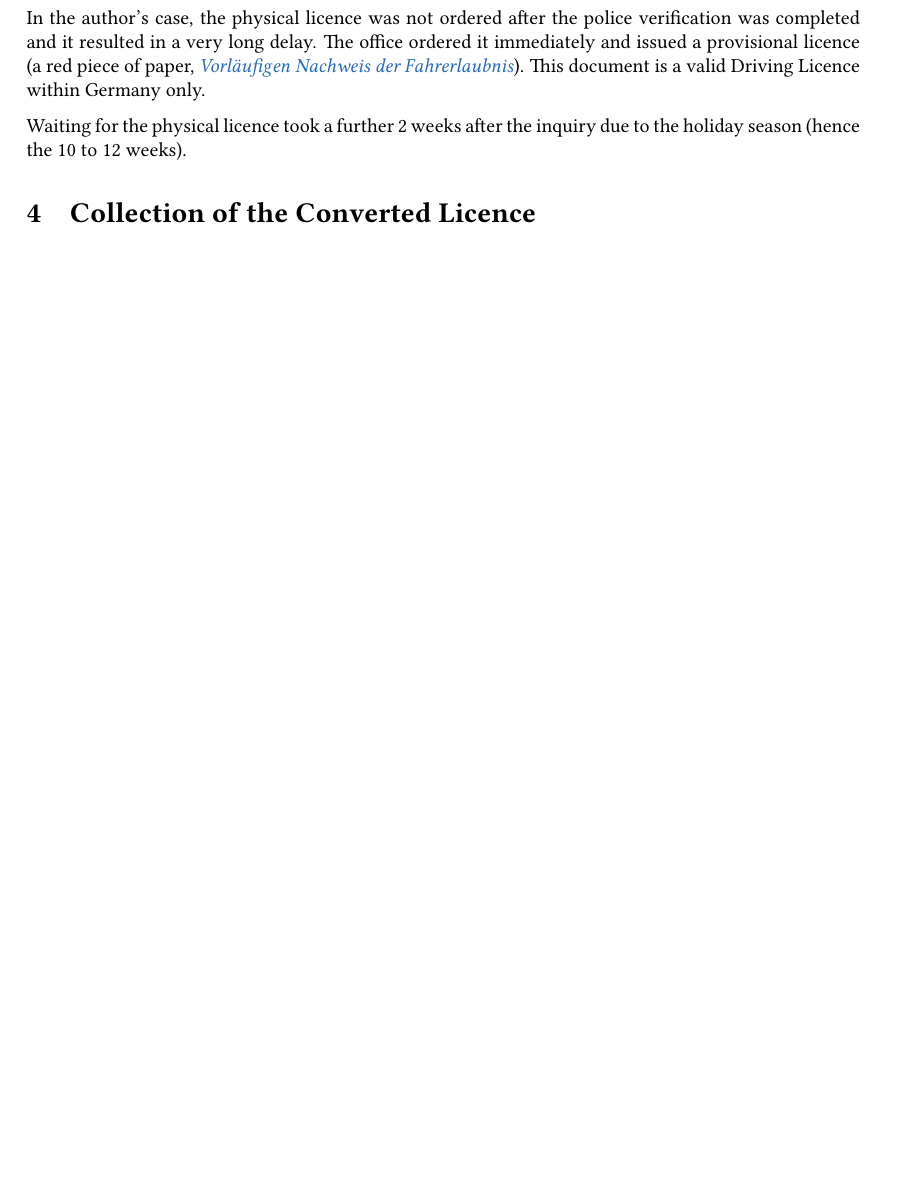
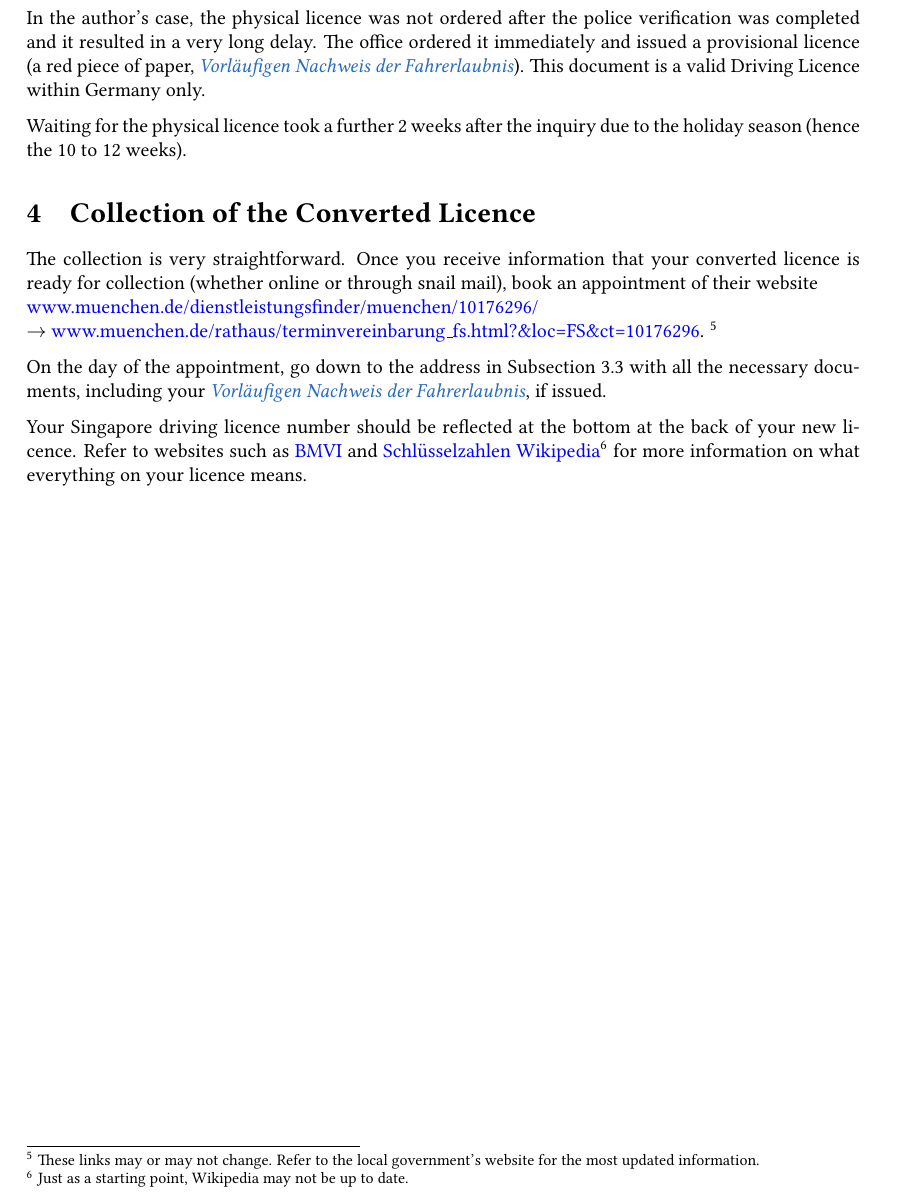
Before and after one commit to sunjerry019/SGDEDrivingLicenceGuide, a LaTeX document (main.tex): part of page 6 of 9 before the commit and part of page 6 of 10 after it, cut so that both start at the same text, the shorter picture padded with empty space. Compiled offline with pdfLaTeX.

Commit message:
Finish up the guide

```diff
--- a/main.tex
+++ b/main.tex
@@ -194,6 +195,13 @@
         Waiting for the physical licence took a further 2 weeks after the inquiry due to the holiday season (hence the 10 to 12 weeks).
 
 \section{Collection of the Converted Licence}
+	The collection is very straightforward. Once you receive information that your converted licence is ready for collection (whether online or through snail mail), book an appointment of their website \\\url{www.muenchen.de/dienstleistungsfinder/muenchen/10176296/} \\$\rightarrow$ \url{www.muenchen.de/rathaus/terminvereinbarung_fs.html?&loc=FS&ct=10176296}. \footnote{These links may or may not change. Refer to the local government's website for the most updated information. }
+
+	On the day of the appointment, go down to the address in Subsection \ref{subsec:inperson} with all the necessary documents, including your \de{Vorläufigen Nachweis der Fahrerlaubnis}, if issued.
+
+	Your Singapore driving licence number should be reflected at the bottom at the back of your new licence. Refer to websites such as \href{www.bmvi.de/SharedDocs/EN/Articles/StV/driving-licence-categories-overview.html}{BMVI} and \href{https://de.wikipedia.org/wiki/Schl%C3%BCsselzahlen}{Schlüsselzahlen Wikipedia}\footnote{Just as a starting point, Wikipedia may not be up to date.} for more information on what everything on your licence means.
+
+\pagebreak
 
 \section{Additional Concerns}
     On Facebook, it was noted by a fellow Singaporean that they faced an issue: "in their records Singapore driving licenses are only valid for 3 years and they were pretty rude about it. In the end I verified the validity of my SG license via the Singapore traffic police website (where it states the validity of your license). It’s necessary to be able to communicate this fluently in German (or with a German companion by your side)". Hence just as a word of caution, and possibly get a friend that can speak German fluently to go with you. Thanks Lyn.
```
Also changed, not shown: main.pdf, main.tex (3 more changed lines), 1 other file.
